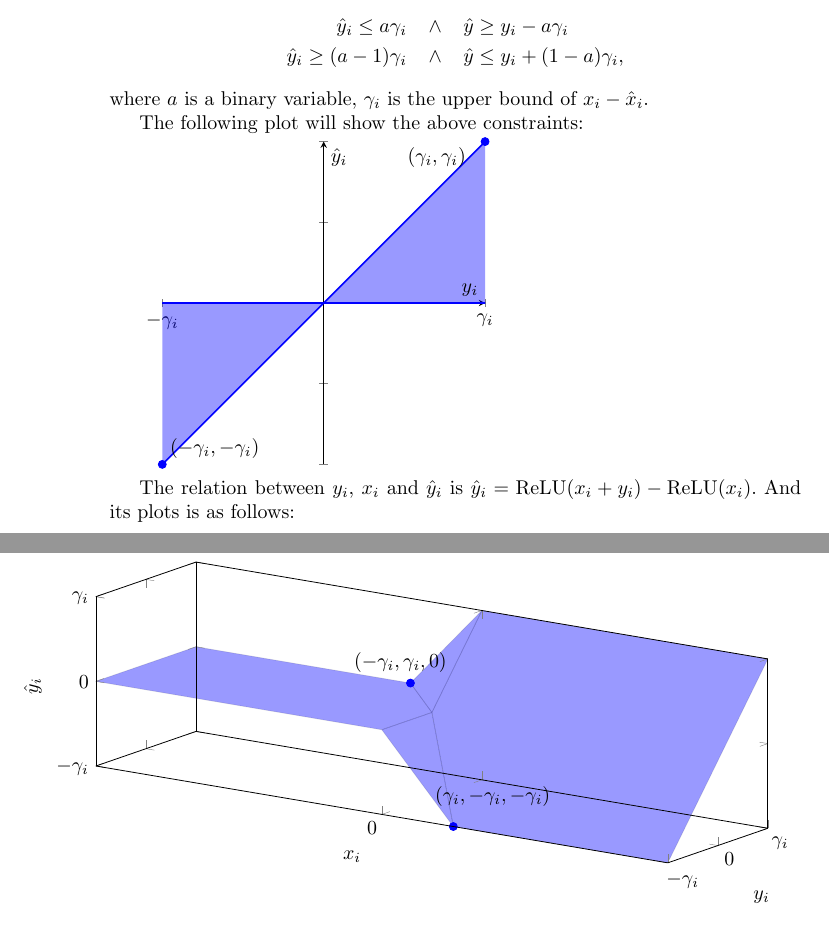
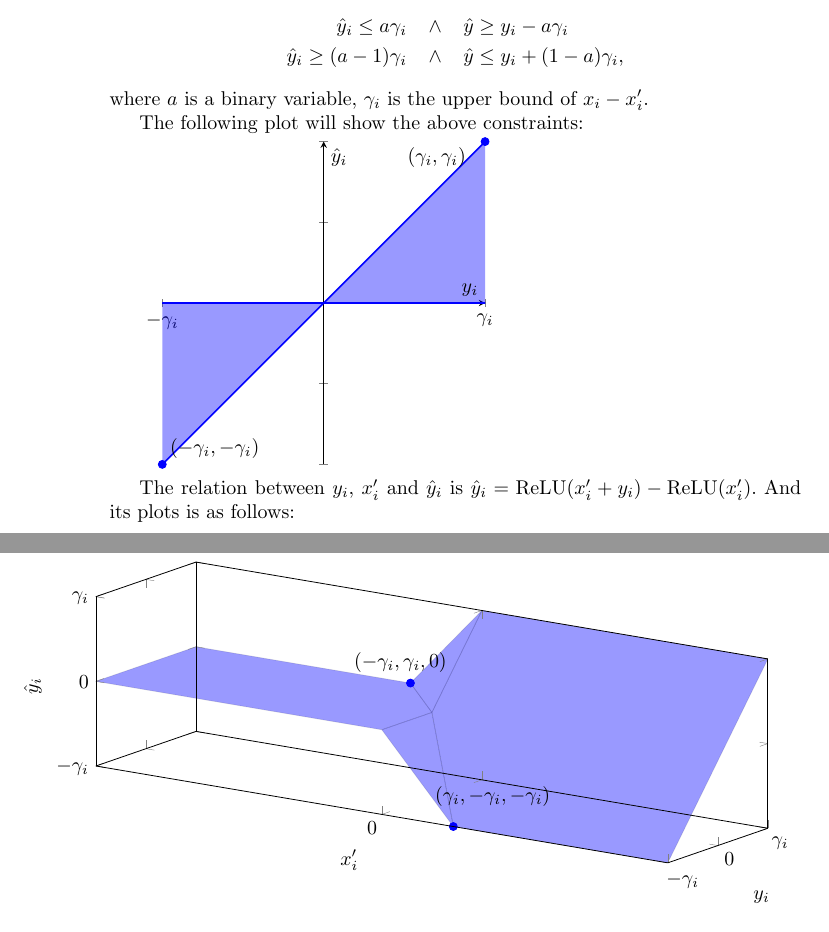
Before and after one commit to blaisegenest/vericompensate, a LaTeX paper (lipschitz/Lipitschz.tex, which reads lipschitz/valabstraction.tex): two parts of pages 4 and 6 of 7, joined at a grey line, cut so that both start at the same text. Compiled offline with pdfLaTeX.

Commit message:
update plots

```diff
--- a/lipschitz/valabstraction.tex
+++ b/lipschitz/valabstraction.tex
@@ -150,7 +150,7 @@ We need to show that the two upper bound constraints in Eq~\ref{eq:lp} is equiva
 We could get the following constraints for $\gamma$, using $y_i$ and $\hat{y}_i$ to denote the $x_i-x_i'$ and $\hat{x}_i-\hat{x}_i'$:\begin{align*}
 	\hat{y}_i \leq a \gamma_i \hspace*{2ex} &\wedge \hspace*{2ex}\hat{y} \geq y_i - a \gamma_i\\
 	\hat{y}_i \geq (a-1) \gamma_i  \hspace*{2ex} &\wedge \hspace*{2ex} \hat{y} \leq y_i + (1-a) \gamma_i,
-\end{align*} where $a$ is a binary variable, $\gamma_i$ is the upper bound of $x_i-\hat{x}_i$.
+\end{align*} where $a$ is a binary variable, $\gamma_i$ is the upper bound of $x_i-x'_i$.
 
 
 The following plot will show the above constraints:
@@ -180,7 +180,7 @@ The following plot will show the above constraints:
 
 
 
-The relation between $y_i$, $x_i$ and $\hat{y}_i$ is $\hat{y}_i = \ReLU(x_i+y_i)-\ReLU(x_i).$ And its plots is as follows:
+The relation between $y_i$, $x'_i$ and $\hat{y}_i$ is $\hat{y}_i = \ReLU(x'_i+y_i)-\ReLU(x'_i).$ And its plots is as follows:
 
 \hspace*{-10ex}
 \begin{tikzpicture}
@@ -226,7 +226,7 @@ zmax = 1, zmin = -1,
 
 \hspace*{-15ex}
 \begin{tikzpicture}
-	\begin{axis}[	axis on top, xlabel = \(x_i\),
+	\begin{axis}[	axis on top, xlabel = \(x'_i\),
 		ylabel = {\(y_i\)}, zlabel = \(\hat{y}_i\),
 		set layers=default,
 				xmax = 4, xmin = -4,
```
Also changed, not shown: lipschitz/valabstraction.tex (2 more changed lines).
